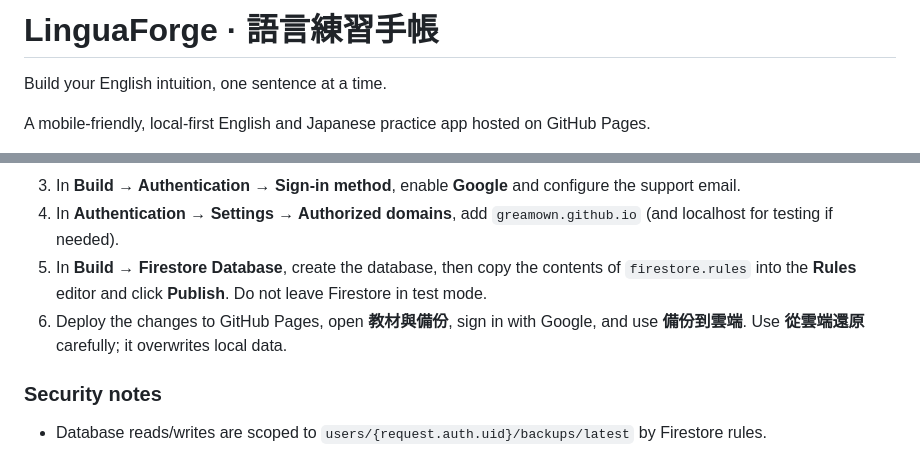
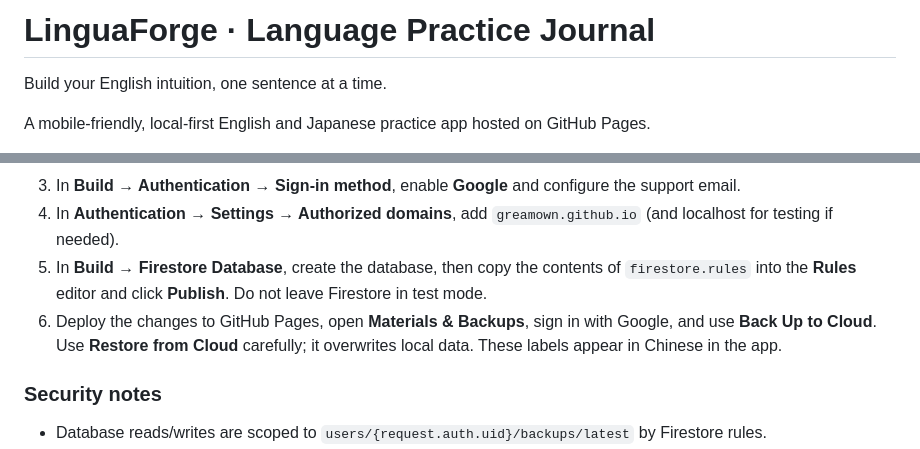
Before and after one commit to greamown/english-forge, a Markdown page: README.md, 2 parts joined by grey strips. GitHub-like rendering.

Commit message:
docs: use English consistently in README

```diff
--- a/README.md
+++ b/README.md
@@ -1,4 +1,4 @@
-# LinguaForge · 語言練習手帳
+# LinguaForge · Language Practice Journal
 
 Build your English intuition, one sentence at a time.
 
@@ -93,7 +93,7 @@ The UI has Google sign-in and manual Firestore backup/restore controls. **They r
 3. In **Build → Authentication → Sign-in method**, enable **Google** and configure the support email.
 4. In **Authentication → Settings → Authorized domains**, add `greamown.github.io` (and localhost for testing if needed).
 5. In **Build → Firestore Database**, create the database, then copy the contents of `firestore.rules` into the **Rules** editor and click **Publish**. Do not leave Firestore in test mode.
-6. Deploy the changes to GitHub Pages, open **教材與備份**, sign in with Google, and use **備份到雲端**. Use **從雲端還原** carefully; it overwrites local data.
+6. Deploy the changes to GitHub Pages, open **Materials & Backups**, sign in with Google, and use **Back Up to Cloud**. Use **Restore from Cloud** carefully; it overwrites local data. These labels appear in Chinese in the app.
 
 ### Security notes
 - Database reads/writes are scoped to `users/{request.auth.uid}/backups/latest` by Firestore rules.
```
